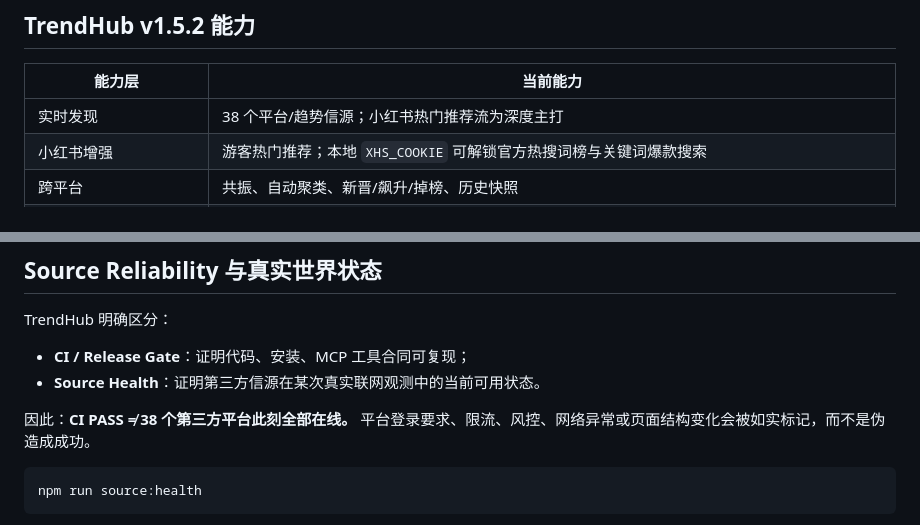
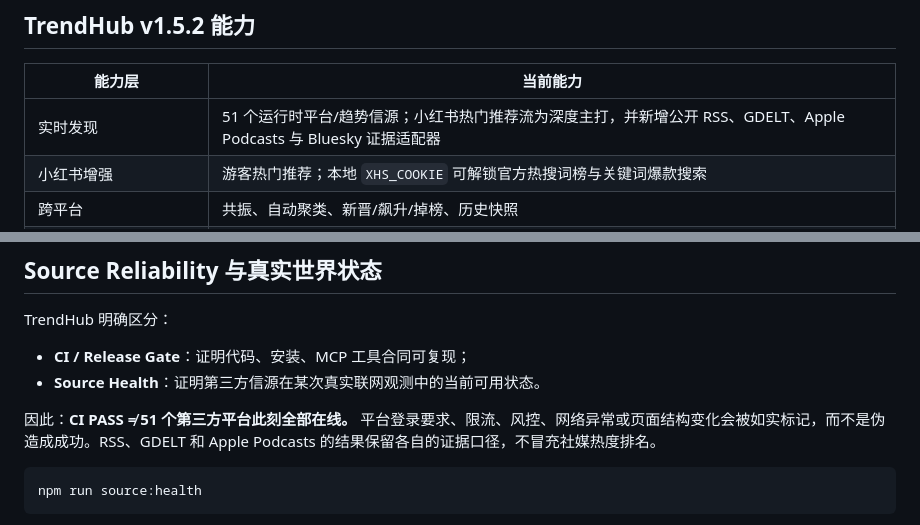
Before and after one commit to Zachary-1012/Zachary-Skill, a Markdown page: README.md, 2 parts joined by grey strips. Drawn GitHub-style.

Commit message:
docs: align v1.5.2 coverage and production contract

````diff
--- a/README.md
+++ b/README.md
@@ -118,7 +118,7 @@ args: <trendhub-mcp绝对路径>/scripts/launcher.mjs
 
 | 能力层 | 当前能力 |
 | --- | --- |
-| 实时发现 | 38 个平台/趋势信源；小红书热门推荐流为深度主打 |
+| 实时发现 | 51 个运行时平台/趋势信源；小红书热门推荐流为深度主打，并新增公开 RSS、GDELT、Apple Podcasts 与 Bluesky 证据适配器 |
 | 小红书增强 | 游客热门推荐；本地 `XHS_COOKIE` 可解锁官方热搜词榜与关键词爆款搜索 |
 | 跨平台 | 共振、自动聚类、新晋/飙升/掉榜、历史快照 |
 | **定时趋势历史（v1.4.2）** | 托管 Remote MCP 默认每小时自动快照并持久化有界历史；本地支持 cron / Windows 任务计划程序，见 [`docs/scheduled-snapshots.md`](./trendhub-mcp/docs/scheduled-snapshots.md) |
@@ -140,7 +140,7 @@ TrendHub 明确区分：
 - **CI / Release Gate**：证明代码、安装、MCP 工具合同可复现；
 - **Source Health**：证明第三方信源在某次真实联网观测中的当前可用状态。
 
-因此：**CI PASS ≠ 38 个第三方平台此刻全部在线。** 平台登录要求、限流、风控、网络异常或页面结构变化会被如实标记，而不是伪造成成功。
+因此：**CI PASS ≠ 51 个第三方平台此刻全部在线。** 平台登录要求、限流、风控、网络异常或页面结构变化会被如实标记，而不是伪造成成功。RSS、GDELT 和 Apple Podcasts 的结果保留各自的证据口径，不冒充社媒热度排名。
 
 ```bash
 npm run source:health
````
